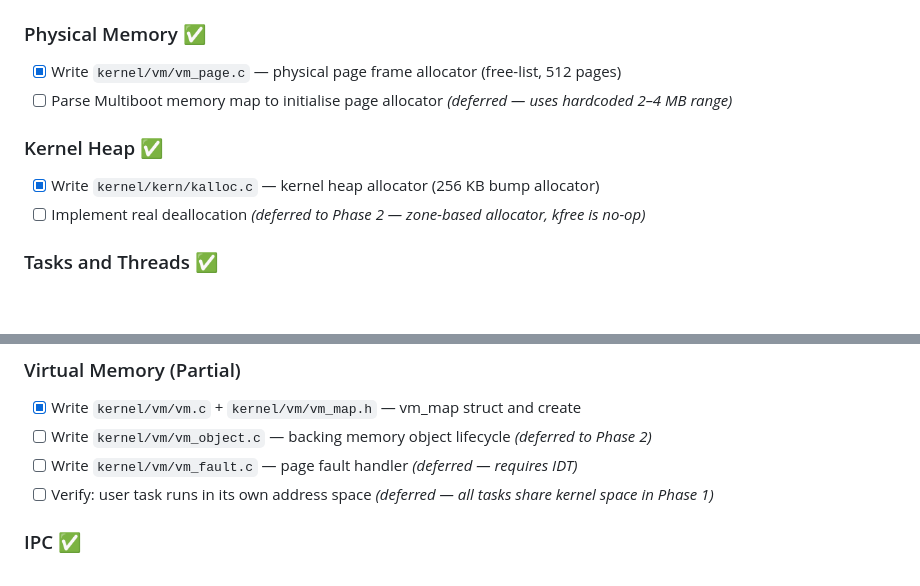
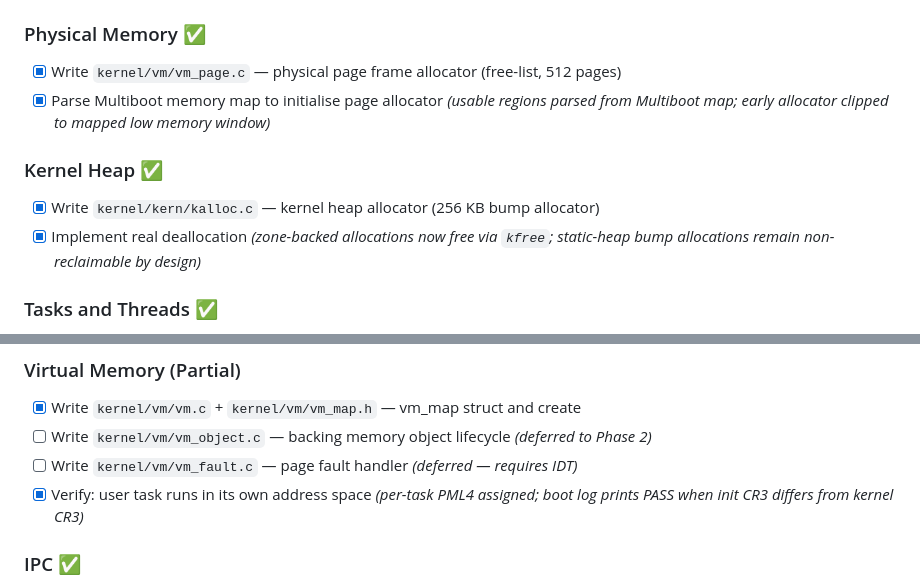
Before and after one commit to concept10/unhx, a Markdown page: TASKS.md, 2 parts joined by grey strips. GitHub-like rendering; blank space fills up the shorter version.

Commit message:
Update TASKS.md to reflect completion of memory map parsing and deallocation implementation; verify user task address space functionality

```diff
--- a/TASKS.md
+++ b/TASKS.md
@@ -77,11 +77,11 @@ Check off items as they are completed.
 
 ### Physical Memory ✅
 - [x] Write `kernel/vm/vm_page.c` — physical page frame allocator (free-list, 512 pages)
-- [ ] Parse Multiboot memory map to initialise page allocator *(deferred — uses hardcoded 2–4 MB range)*
+- [x] Parse Multiboot memory map to initialise page allocator *(usable regions parsed from Multiboot map; early allocator clipped to mapped low memory window)*
 
 ### Kernel Heap ✅
 - [x] Write `kernel/kern/kalloc.c` — kernel heap allocator (256 KB bump allocator)
-- [ ] Implement real deallocation *(deferred to Phase 2 — zone-based allocator, kfree is no-op)*
+- [x] Implement real deallocation *(zone-backed allocations now free via `kfree`; static-heap bump allocations remain non-reclaimable by design)*
 
 ### Tasks and Threads ✅
 - [x] Write `kernel/kern/task.c` — task create, terminate, reference counting
@@ -94,7 +94,7 @@ Check off items as they are completed.
 - [x] Write `kernel/vm/vm.c` + `kernel/vm/vm_map.h` — vm_map struct and create
 - [ ] Write `kernel/vm/vm_object.c` — backing memory object lifecycle *(deferred to Phase 2)*
 - [ ] Write `kernel/vm/vm_fault.c` — page fault handler *(deferred — requires IDT)*
-- [ ] Verify: user task runs in its own address space *(deferred — all tasks share kernel space in Phase 1)*
+- [x] Verify: user task runs in its own address space *(per-task PML4 assigned; boot log prints PASS when init CR3 differs from kernel CR3)*
 
 ### IPC ✅
 - [x] Write `kernel/ipc/ipc.c` — port creation/lifecycle + per-task port name space (consolidated `ipc_port` + `ipc_space`)
```
